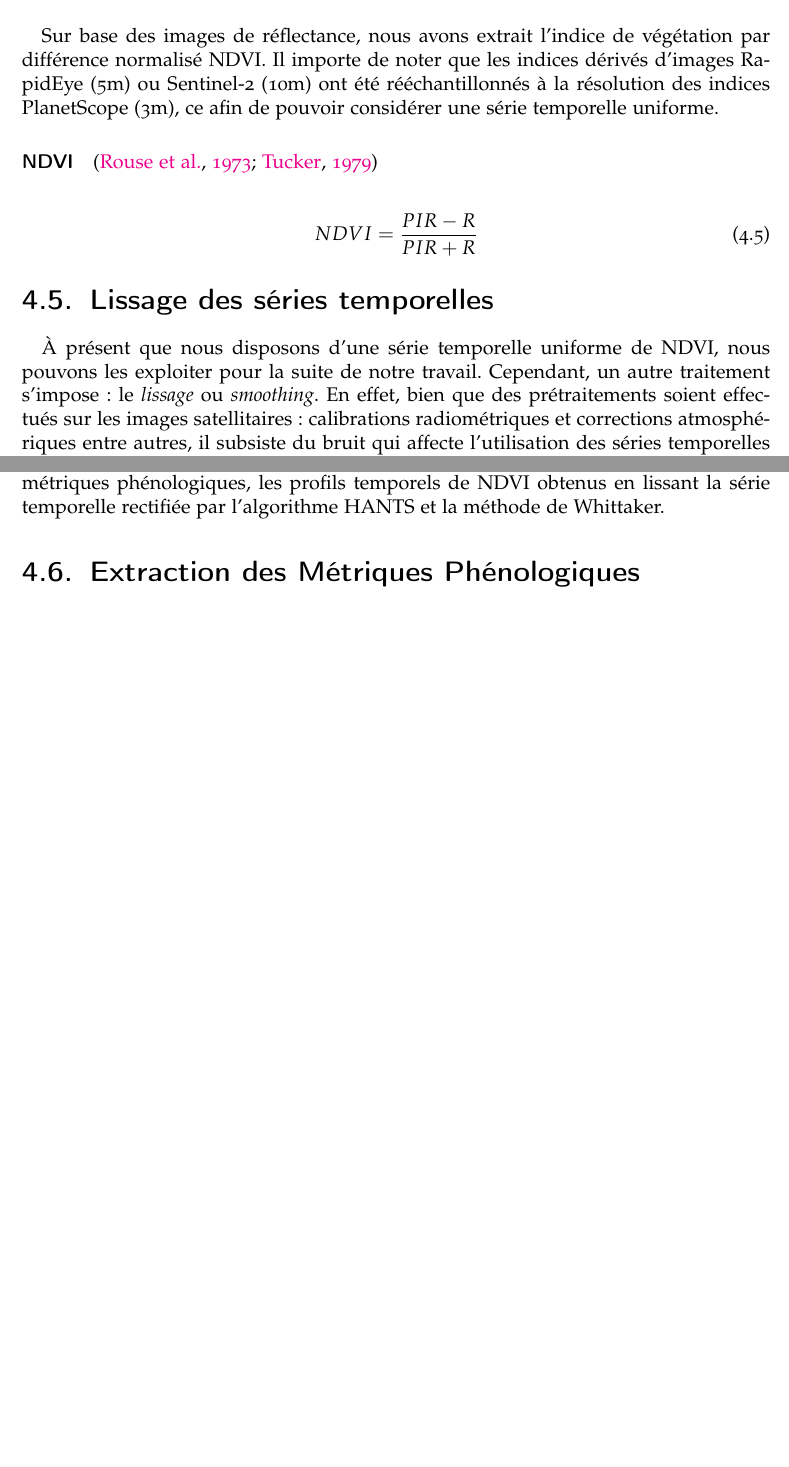
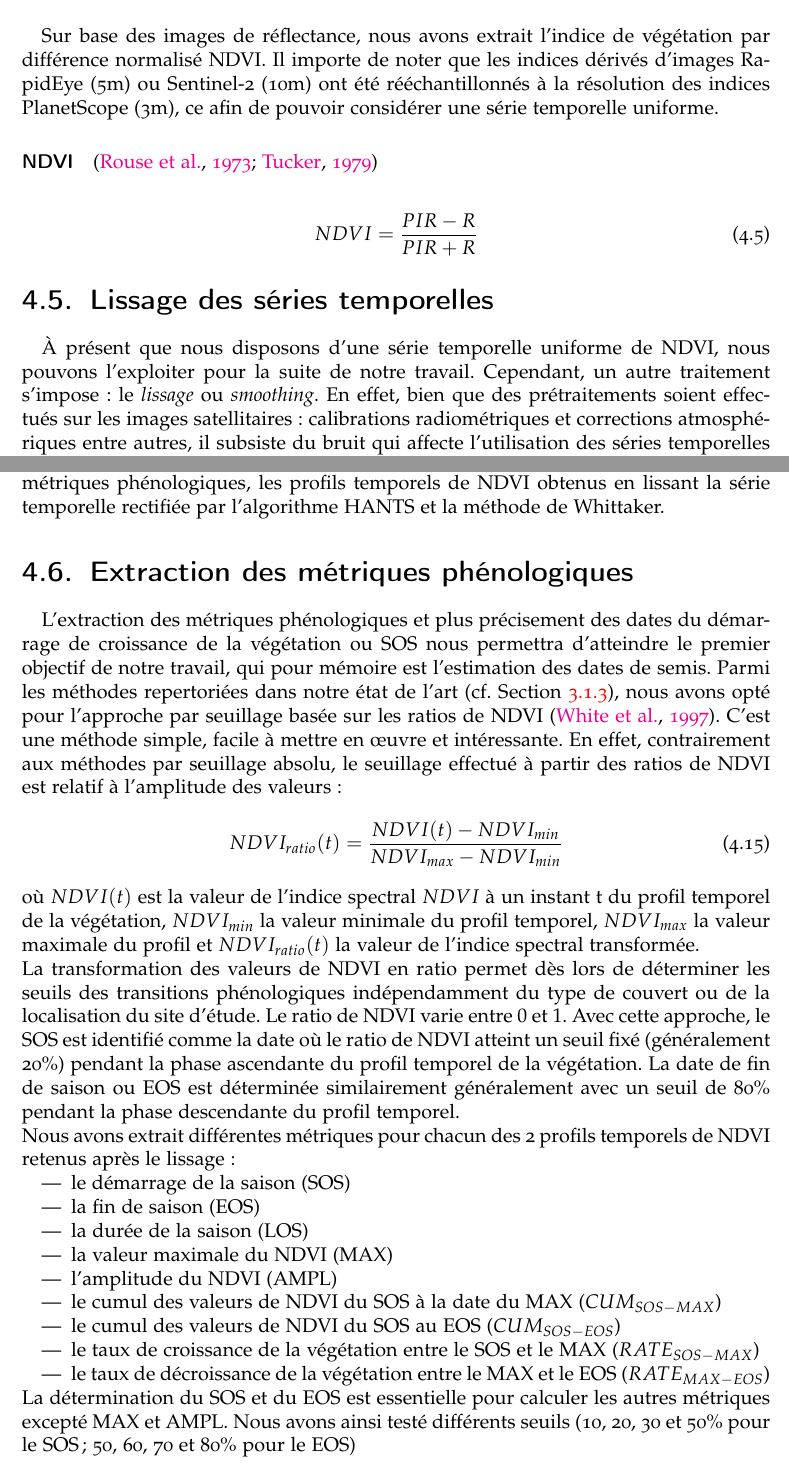
Before and after one commit to feleHaile/serena, a LaTeX thesis (report/memoire.tex, which reads report/materiels_methodes/mat_met.tex): two parts of pages 21 and 29 of 40 before the commit and two parts of pages 21 and 29 of 41 after it, joined at a grey line, cut so that both start at the same text, the shorter picture padded with empty space. Compiled offline with pdfLaTeX.

Commit message:
Start Phenology metrics part redaction

```diff
--- a/report/materiels_methodes/mat_met.tex
+++ b/report/materiels_methodes/mat_met.tex
@@ -322,7 +322,7 @@ ont été rééchantillonnés à la résolution des indices PlanetScope (3m), ce
 
 \section{Lissage des séries temporelles}
 
-\`A présent que nous disposons d'une série temporelle uniforme de NDVI, nous pouvons les exploiter pour la suite de notre travail. Cependant, un autre traitement s'impose : le \emph{lissage} ou \emph{smoothing}. En effet, bien que des prétraitements soient effectués sur les images satellitaires : calibrations radiométriques et corrections atmosphériques entre autres, il subsiste du bruit qui affecte l'utilisation des séries temporelles d'images, impactant ainsi les futures analyses et pouvant donc fausser les interprétations données aux résultats obtenus \citep{Chen2004}. Ce bruit résiduel peut être lié à plusieurs facteurs notamment les conditions atmosphériques variables ou la présence de pixels nuageux indétectés et particulièrement dans notre cas à l'utilisation de données multi-capteurs. Les techniques de lissage font l'hypothèse que le bruit résiduel dans les images entraine des chutes soudaines dans le profil temporel des indices de végétation \citep{Bojanowski2009}. Ces valeurs peuvent être ainsi identifiées puis supprimées et des séries temporelles de meilleure qualité reconstruites.
+\`A présent que nous disposons d'une série temporelle uniforme de NDVI, nous pouvons l'exploiter pour la suite de notre travail. Cependant, un autre traitement s'impose : le \emph{lissage} ou \emph{smoothing}. En effet, bien que des prétraitements soient effectués sur les images satellitaires : calibrations radiométriques et corrections atmosphériques entre autres, il subsiste du bruit qui affecte l'utilisation des séries temporelles d'images, impactant ainsi les futures analyses et pouvant donc fausser les interprétations données aux résultats obtenus \citep{Chen2004}. Ce bruit résiduel peut être lié à plusieurs facteurs notamment les conditions atmosphériques variables ou la présence de pixels nuageux indétectés et particulièrement dans notre cas à l'utilisation de données multi-capteurs. Les techniques de lissage font l'hypothèse que le bruit résiduel dans les images entraine des chutes soudaines dans le profil temporel des indices de végétation \citep{Bojanowski2009}. Ces valeurs peuvent être ainsi identifiées puis supprimées et des séries temporelles de meilleure qualité reconstruites.
 \\L'une des techniques usuelles adoptée notamment par les fournisseurs d'indices de végétation périodique comme GIMMS-MODIS, SPOT Vegetation ou PROBA-V est le \acrshort{mvc} \citep{Holben1986}. Cette technique
 consiste à créer des synthèses d'indices de végétation sur une période donnée, généralement une décade en considérant pour chaque pixel la plus grande valeur enrégistrée sur la période.
 D'autres techniques de lissage de séries temporelles d'indices de végétation ont été mises au point. Nous pouvons citer des méthodes par seuillage comme les algorithmes \acrshort{bise} \citep{Viovy1992} ou \acrshort{idr} \citep{Julien2010} qui utilisent un seuil pour contrôler le degré de lissage des séries reconstruites, des méthodes qui définissent un filtre pour lisser les données dans une fenêtre mobile comme le filtre de Savitzky-Golay \citep{Savitzky1964, Chen2004} ou le filtre à poids variable de \citet{Zhu2012} ou encore d'autres méthodes qui ajustent des fonctions mathématiques au profil saisonnier de la végétation telles que la fonction asymétrique gaussienne \citep{Jonsson2002}, les doubles fonctions logistiques \citep{Beck2006} et les méthodes basées sur l'analyse de Fourier comme \acrshort{hants} \citep{Verhoef1996, Roerink2000} et la transformée de Fourier rapide \citep{Menenti1993}. La méthode de lissage de Whittaker \citep{Eilers2003,Atzberger2011} et la transformation en ondelettes \citep{Lu2007} sont également d'autres approches existantes.
@@ -463,5 +463,24 @@ Remarquons que cette procédure d'ajustement n'a pas eu d'effet notable sur la r
 
 Sur les quelques profils reconstruits présentés, nous constatons plus de similitudes entre les 2 méthodes de lissage sur la série temporelle rectifiée que la série temporelle comprenant les valeurs Sentinel-2 aberrantes. Sur les profils de cette dernière, nous remarquons également que les valeurs Sentinel-2 ont tendance à rapprocher le maximum de NDVI de la date de récolte ou fin de saison. Globalement, la série rectifiée donne des résultats plus cohérents que la série complète et les profils reconstruits par les 2 méthodes sont semblables. Nous avons donc retenu pour l'extraction des métriques phénologiques, les profils temporels de NDVI obtenus en lissant la série temporelle rectifiée par l'algorithme HANTS et la méthode de Whittaker.
 
-\section{Extraction des Métriques Phénologiques}
+\section{Extraction des métriques phénologiques}
+L'extraction des métriques phénologiques et plus précisement des dates du démarrage de croissance de la végétation ou SOS nous permettra d'atteindre le premier objectif de notre travail, qui pour mémoire est l'estimation des dates de semis. Parmi les méthodes repertoriées dans notre état de l'art (cf. \Cref{methodes-metriques}), nous avons opté pour l'approche par seuillage basée sur les ratios de NDVI \citep{White1997}. C'est une méthode simple, facile à mettre en \oe uvre et intéressante. En effet, contrairement aux méthodes par seuillage absolu, le seuillage effectué à partir des ratios de NDVI est relatif à l'amplitude des valeurs :
+\begin{align}
+ NDVI_{ratio}(t) = \frac{NDVI(t) - NDVI_{min}}{NDVI_{max}-NDVI_{min}} %\label{eq-NDVIratio}
+\end{align}
+où $NDVI(t)$ est la valeur de l'indice spectral $NDVI$ à un instant t du profil temporel de la végétation, $NDVI_{min}$ la valeur minimale du profil temporel, $NDVI_{max}$ la valeur maximale du profil et $NDVI_{ratio}(t)$ la valeur de l'indice spectral transformée.
+\\La transformation des valeurs de NDVI en ratio permet dès lors de déterminer les seuils des transitions phénologiques indépendamment du type de couvert ou de la localisation du site d'étude. Le ratio de NDVI varie entre $0$ et $1$. Avec cette approche, le SOS est identifié comme la date où le ratio de NDVI atteint un seuil fixé (généralement 20\%) pendant la phase ascendante du profil temporel de la végétation. La date de fin de saison ou EOS est déterminée similairement généralement avec un seuil de 80\% pendant la phase descendante du profil temporel.
+\\Nous avons extrait différentes métriques pour chacun des 2 profils temporels de NDVI retenus après le lissage :
+\begin{itemize}
+ \item le démarrage de la saison (SOS)
+ \item la fin de saison (EOS)
+ \item la durée de la saison (LOS)
+ \item la valeur maximale du NDVI (MAX)
+ \item l'amplitude du NDVI (AMPL)
+ \item le cumul des valeurs de NDVI du SOS à la date du MAX ($CUM_{SOS-MAX}$)
+ \item le cumul des valeurs de NDVI du SOS au EOS ($CUM_{SOS-EOS}$)
+ \item le taux de croissance de la végétation entre le SOS et le MAX ($RATE_{SOS-MAX}$)
+ \item le taux de décroissance de la végétation entre le MAX et le EOS ($RATE_{MAX-EOS}$)
+\end{itemize}
+La détermination du SOS et du EOS est essentielle pour calculer les autres métriques excepté MAX et AMPL. Nous avons ainsi testé différents seuils (10, 20, 30 et 50\% pour le SOS; 50, 60, 70 et 80\% pour le EOS)
 
```
Also changed, not shown: report/synthese_biblio/synthese.tex (+1 -1 lines), report/materiels_methodes/mat_met.tex (34 more changed lines).
